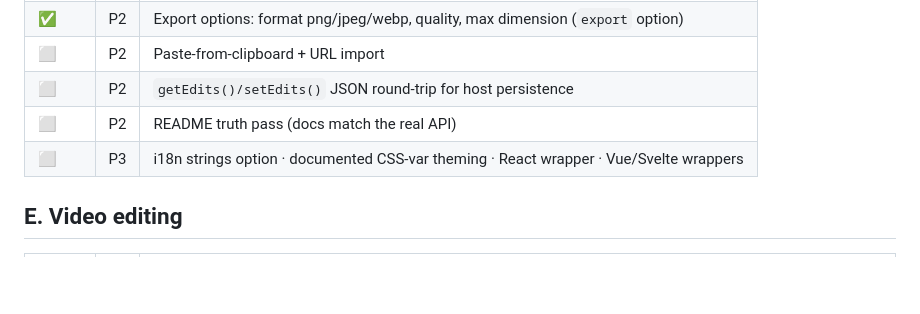
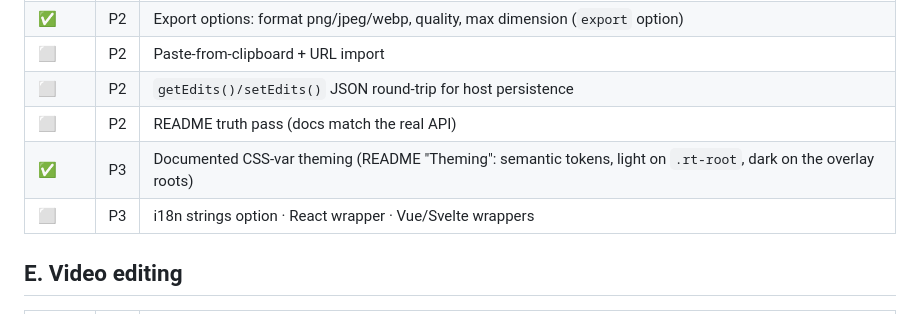
Before and after one commit to 9TensorSoftware/retouch, a Markdown page: docs/ROADMAP.md, the part around the change. Rendered like a GitHub page; blank space fills up the shorter version.

```diff
--- a/docs/ROADMAP.md
+++ b/docs/ROADMAP.md
@@ -52,7 +52,8 @@ Status: ✅ shipped · 🚧 in progress · ⬜ planned.
 | ⬜ | P2 | Paste-from-clipboard + URL import |
 | ⬜ | P2 | `getEdits()/setEdits()` JSON round-trip for host persistence |
 | ⬜ | P2 | README truth pass (docs match the real API) |
-| ⬜ | P3 | i18n strings option · documented CSS-var theming · React wrapper · Vue/Svelte wrappers |
+| ✅ | P3 | Documented CSS-var theming (README "Theming": semantic tokens, light on `.rt-root`, dark on the overlay roots) |
+| ⬜ | P3 | i18n strings option · React wrapper · Vue/Svelte wrappers |
 
 ## E. Video editing
 
```
Also changed, not shown: README.md (+50 -2 lines).
